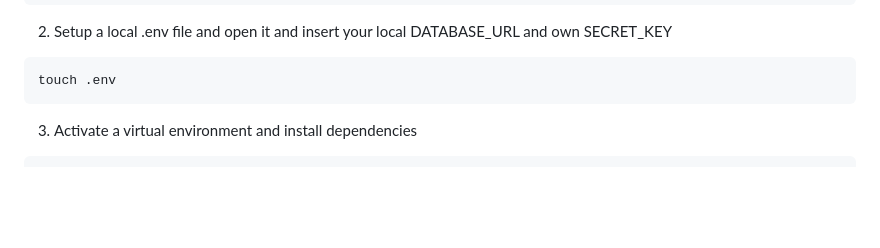
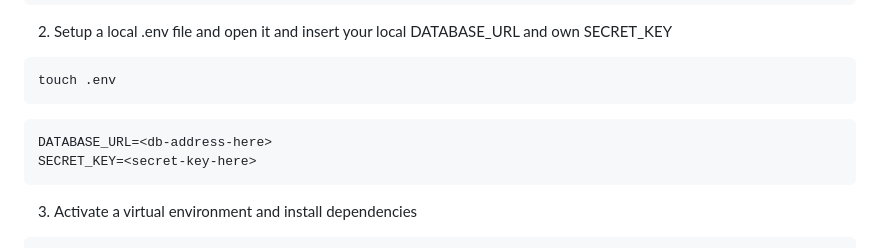
Before and after one commit to sippohippo/social-media-feed-experiment, a Markdown page: README.md, the part around the change. GitHub-like rendering; blank space fills up the shorter version.

````diff
--- a/README.md
+++ b/README.md
@@ -24,6 +24,10 @@ cd social-media-feed-experiment
 
 ```bash
 touch .env
+```
+```
+DATABASE_URL=<db-address-here>
+SECRET_KEY=<secret-key-here>
 ```
 
 3. Activate a virtual environment and install dependencies
````
